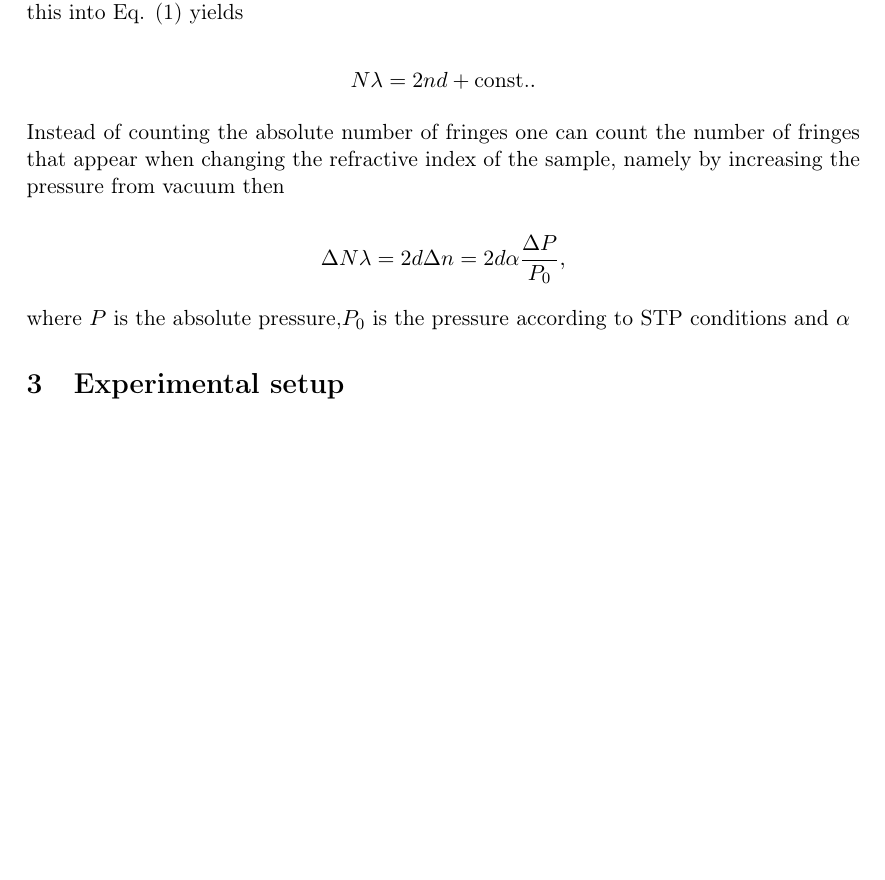
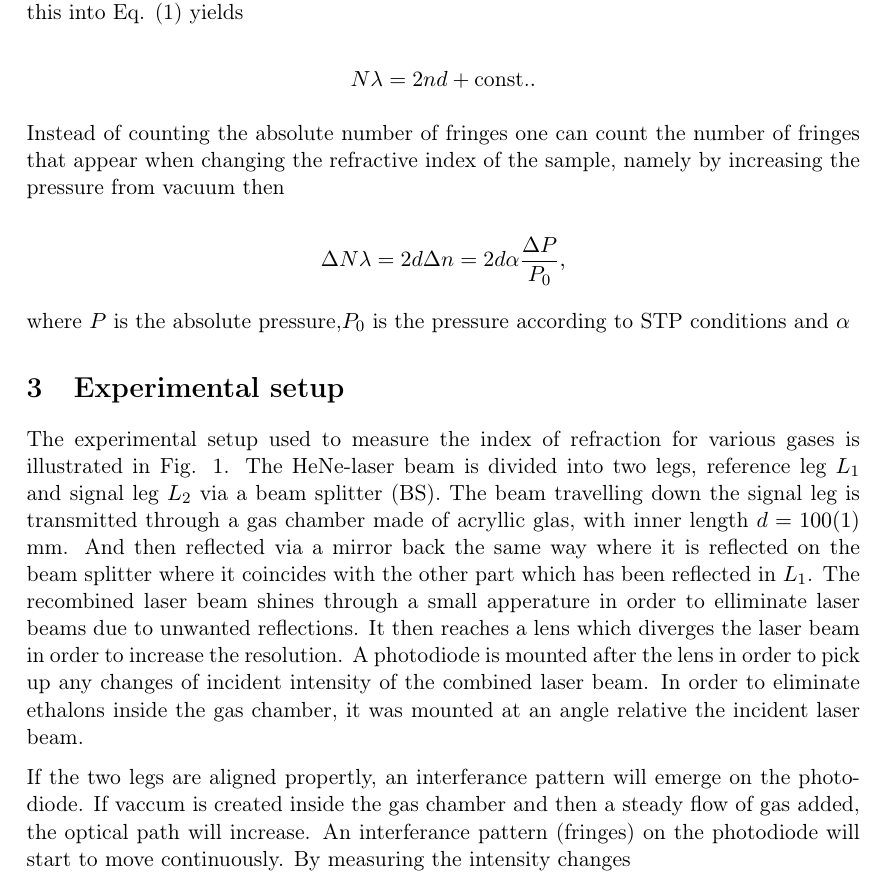
Before and after one commit to JoarSvartholm/refr-interference, a LaTeX paper (main.tex, which reads Setup.tex): part of page 2 of 4, cut so that both start at the same text, the shorter picture padded with empty space. Compiled offline with pdfLaTeX.

Commit message:
Working on the experimental setup

```diff
--- a/Setup.tex
+++ b/Setup.tex
@@ -1,5 +1,10 @@
 
 \section{Experimental setup}
+
+The experimental setup used to measure the index of refraction for various gases is illustrated in Fig. \ref{fig:experimentalSetup}. The HeNe-laser beam is divided into two legs, reference leg $L_1$ and signal leg $L_2$ via a beam splitter (BS). The beam travelling down the signal leg is transmitted through a gas chamber made of acryllic glas, with inner length $d=100(1)$ mm. And then reflected via a mirror back the same way where it is reflected on the beam splitter where it coincides with the other part which has been reflected in $L_1$. The recombined laser beam shines through a small apperature in order to elliminate laser beams due to unwanted reflections. It then reaches a lens which diverges the laser beam in order to increase the resolution. A photodiode is mounted after the lens in order to pick up any changes of incident intensity of the combined laser beam. In order to eliminate ethalons inside the gas chamber, it was mounted at an angle relative the incident laser beam.
+
+If the two legs are aligned propertly, an interferance pattern will emerge on the photodiode. If vaccum is created inside the gas chamber and then a steady flow of gas added, the optical path will increase. An interferance pattern (fringes) on the photodiode  will start to move continuously. By measuring the intensity changes
+
 
 
 
```
Also changed, not shown: main.pdf.
